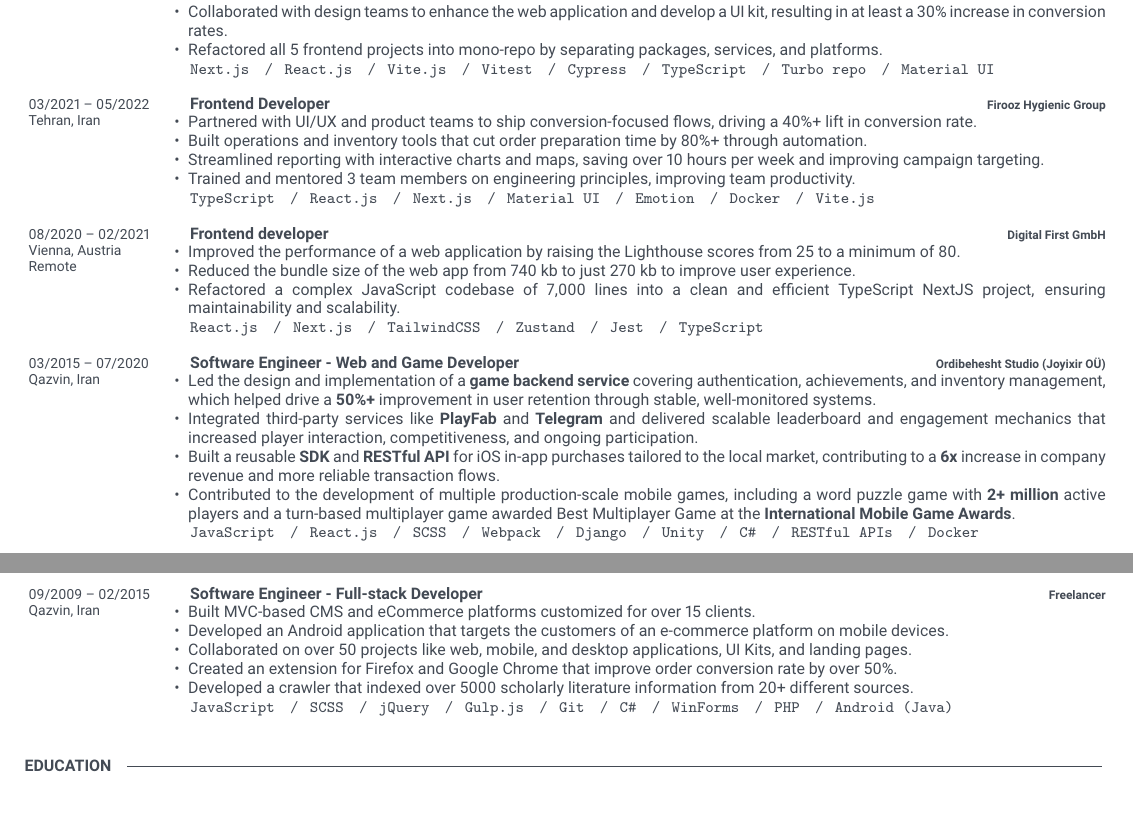
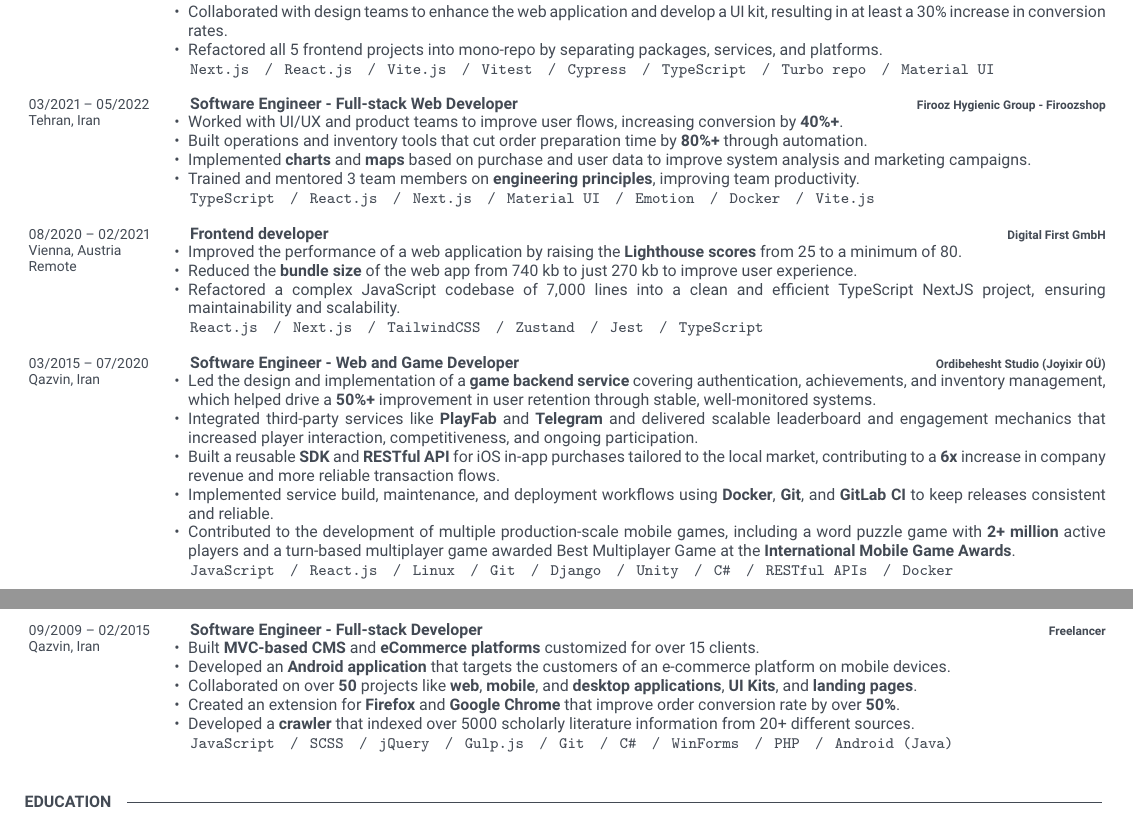
Before and after one commit to masudafsar/resume, a LaTeX document (src/variants/software-engineer.tex, which reads src/sections/shared/experience/001-freelancer.tex, src/sections/shared/experience/002-ordibehesht.tex, src/sections/shared/experience/003-digital-first.tex): two parts of pages 1 and 2 of 2, joined at a grey line, cut so that both start at the same text. Compiled offline with pdfLaTeX.

Commit message:
style: emphasize key contributions and tech skills
Add bold text to highlight key technologies and
achievements across several experience sections to
increase visibility and impact. This change improves
readability and draws attention to important skills
and accomplishments. Additionally, update company name
for Firoozshop entry for better clarity.

```diff
--- a/src/sections/shared/experience/001-freelancer.tex
+++ b/src/sections/shared/experience/001-freelancer.tex
@@ -4,11 +4,11 @@
 {Freelancer}
 {\vspace{-10pt}
     \begin{itemize}[noitemsep,topsep=0pt,parsep=0pt,partopsep=0pt, leftmargin=-1pt]
-        \item Built MVC-based CMS and eCommerce platforms customized for over 15 clients.
-        \item Developed an Android application that targets the customers of an e-commerce platform on mobile devices.
-        \item Collaborated on over 50 projects like web, mobile, and desktop applications, UI Kits, and landing pages.
-        \item Created an extension for Firefox and Google Chrome that improve order conversion rate by over 50\%.
-        \item Developed a crawler that indexed over 5000 scholarly literature information from 20+ different sources.
+        \item Built \textbf{MVC-based CMS} and \textbf{eCommerce platforms} customized for over 15 clients.
+        \item Developed an \textbf{Android application} that targets the customers of an e-commerce platform on mobile devices.
+        \item Collaborated on over \textbf{50} projects like \textbf{web}, \textbf{mobile}, and \textbf{desktop applications}, \textbf{UI Kits}, and \textbf{landing pages}.
+        \item Created an extension for \textbf{Firefox} and \textbf{Google Chrome} that improve order conversion rate by over \textbf{50\%}.
+        \item Developed a \textbf{crawler} that indexed over 5000 scholarly literature information from 20+ different sources.
     \end{itemize}
     \texttt{JavaScript} \slashsep \texttt{SCSS} \slashsep \texttt{jQuery} \slashsep \texttt{Gulp.js} \slashsep \texttt{Git} \slashsep \texttt{C\#} \slashsep \texttt{WinForms} \slashsep \texttt{PHP} \slashsep \texttt{Android (Java)}
 }
--- a/src/sections/shared/experience/002-ordibehesht.tex
+++ b/src/sections/shared/experience/002-ordibehesht.tex
@@ -7,7 +7,8 @@
         \item Led the design and implementation of a \textbf{game backend service} covering authentication, achievements, and inventory management, which helped drive a \textbf{50\%+} improvement in user retention through stable, well-monitored systems.
         \item Integrated third-party services like \textbf{PlayFab} and \textbf{Telegram} and delivered scalable leaderboard and engagement mechanics that increased player interaction, competitiveness, and ongoing participation.
         \item Built a reusable \textbf{SDK} and \textbf{RESTful API} for iOS in-app purchases tailored to the local market, contributing to a \textbf{6x} increase in company revenue and more reliable transaction flows.
+        \item Implemented service build, maintenance, and deployment workflows using \textbf{Docker}, \textbf{Git}, and \textbf{GitLab CI} to keep releases consistent and reliable.
         \item Contributed to the development of multiple production-scale mobile games, including a word puzzle game with \textbf{2+ million} active players and a turn-based multiplayer game awarded Best Multiplayer Game at the \textbf{International Mobile Game Awards}.
     \end{itemize}
-    \texttt{JavaScript} \slashsep \texttt{React.js} \slashsep \texttt{SCSS} \slashsep \texttt{Webpack} \slashsep \texttt{Django} \slashsep \texttt{Unity} \slashsep \texttt{C\#} \slashsep \texttt{RESTful APIs} \slashsep \texttt{Docker}
+    \texttt{JavaScript} \slashsep \texttt{React.js} \slashsep \texttt{Linux} \slashsep \texttt{Git} \slashsep \texttt{Django} \slashsep \texttt{Unity} \slashsep \texttt{C\#} \slashsep \texttt{RESTful APIs} \slashsep \texttt{Docker}
 }
--- a/src/sections/shared/experience/003-digital-first.tex
+++ b/src/sections/shared/experience/003-digital-first.tex
@@ -4,8 +4,8 @@
 {\href{https://dfirst.eu/}{Digital First GmbH}}
 {\vspace{-10pt}
     \begin{itemize}[noitemsep,topsep=0pt,parsep=0pt,partopsep=0pt, leftmargin=-1pt]
-        \item Improved the performance of a web application by raising the Lighthouse scores from 25 to a minimum of 80.
-        \item Reduced the bundle size of the web app from 740 kb to just 270 kb to improve user experience.
+        \item Improved the performance of a web application by raising the \textbf{Lighthouse scores} from 25 to a minimum of 80.
+        \item Reduced the \textbf{bundle size} of the web app from 740 kb to just 270 kb to improve user experience.
         \item Refactored a complex JavaScript codebase of 7,000 lines into a clean and efficient TypeScript NextJS project, ensuring maintainability and scalability.
     \end{itemize}
     \texttt{React.js} \slashsep \texttt{Next.js} \slashsep \texttt{TailwindCSS} \slashsep \texttt{Zustand} \slashsep \texttt{Jest} \slashsep \texttt{TypeScript}
--- a/src/sections/shared/experience/004-firoozshop.tex
+++ b/src/sections/shared/experience/004-firoozshop.tex
@@ -1,13 +1,13 @@
 \entry
 {03/2021 -- 05/2022 \\ Tehran, Iran}
-{Frontend Developer}
-{\href{https://firoozshop.com/}{Firooz Hygienic Group}}
+{Software Engineer - Full-stack Web Developer}
+{\href{https://firoozshop.com/}{Firooz Hygienic Group - Firoozshop}}
 {\vspace{-10pt}
     \begin{itemize}[noitemsep,topsep=0pt,parsep=0pt,partopsep=0pt, leftmargin=-1pt]
-        \item Partnered with UI/UX and product teams to ship conversion-focused flows, driving a 40\%+ lift in conversion rate.
-        \item Built operations and inventory tools that cut order preparation time by 80\%+ through automation.
-        \item Streamlined reporting with interactive charts and maps, saving over 10 hours per week and improving campaign targeting.
-        \item Trained and mentored 3 team members on engineering principles, improving team productivity.
+        \item Worked with UI/UX and product teams to improve user flows, increasing conversion by \textbf{40\%+}.
+        \item Built operations and inventory tools that cut order preparation time by \textbf{80\%+} through automation.
+        \item Implemented \textbf{charts} and \textbf{maps} based on purchase and user data to improve system analysis and marketing campaigns.
+        \item Trained and mentored 3 team members on \textbf{engineering principles}, improving team productivity.
     \end{itemize}
     \texttt{TypeScript} \slashsep \texttt{React.js} \slashsep \texttt{Next.js} \slashsep \texttt{Material UI} \slashsep \texttt{Emotion} \slashsep \texttt{Docker} \slashsep \texttt{Vite.js}
 }
```
